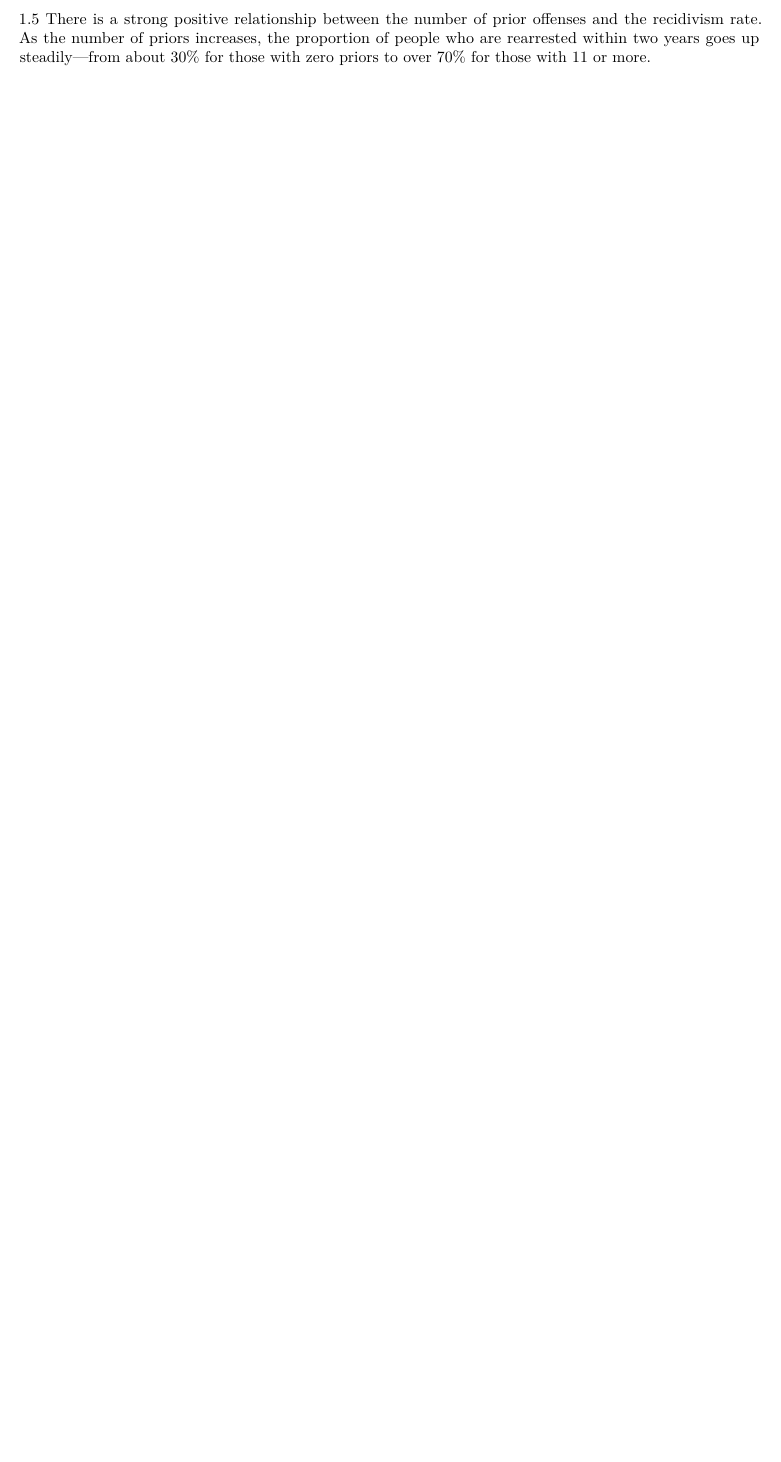
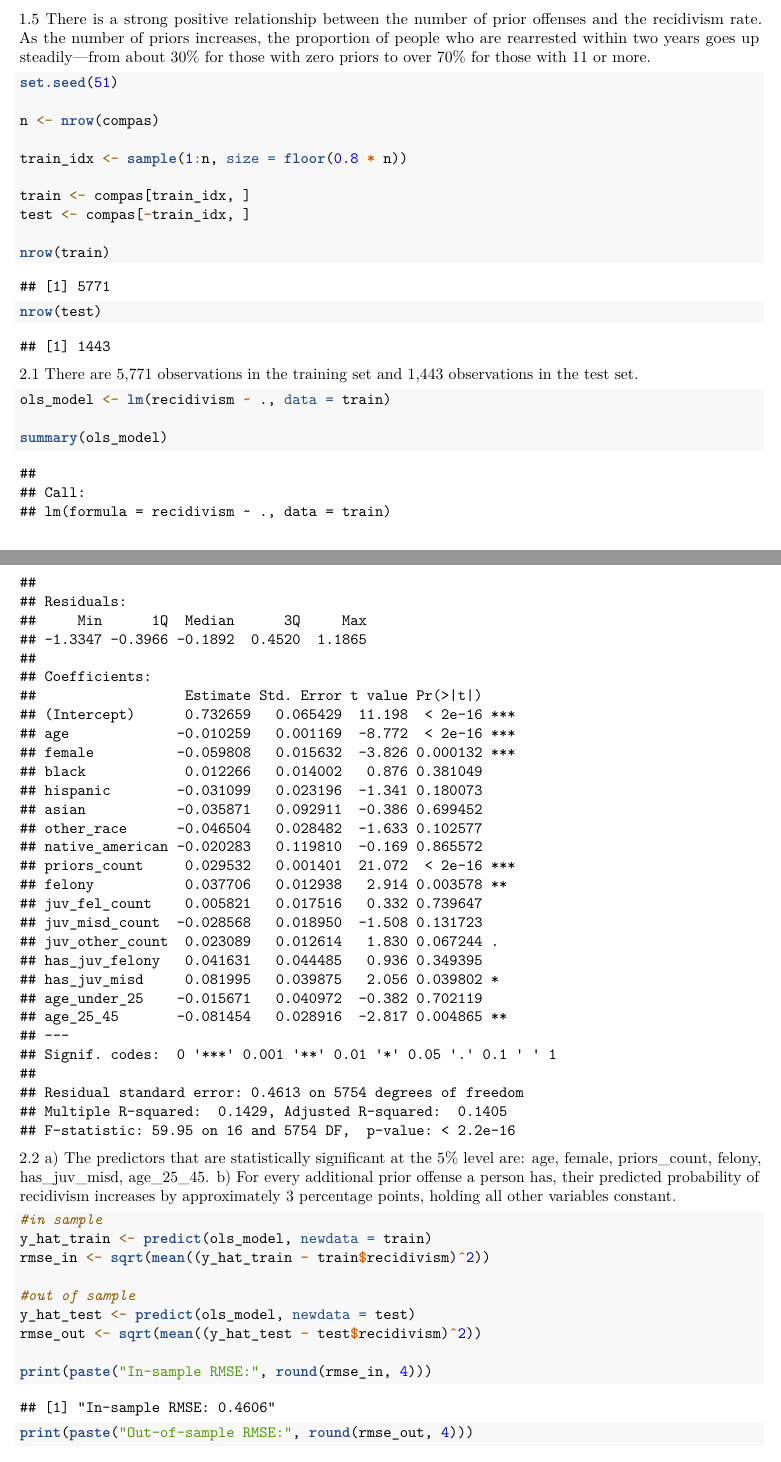
Before and after one commit to andrealmoreno/gov51-pset3, an R Markdown document (pset3.Rmd): part of page 3 of 3 before the commit and two parts of pages 3 and 4 of 5 after it, the two joined at a grey line, cut so that both start at the same text, the shorter picture padded with empty space. Rendered offline with R 4.5, knitr and Pandoc, then LaTeX, with nearby package versions.

Commit message:
2 OLS Baseline

````diff
--- a/pset3.Rmd
+++ b/pset3.Rmd
@@ -73,3 +73,42 @@
 ```
 1.5
 There is a strong positive relationship between the number of prior offenses and the recidivism rate. As the number of priors increases, the proportion of people who are rearrested within two years goes up steadily—from about 30% for those with zero priors to over 70% for those with 11 or more.
+
+```{r 2.1-split-data}
+
+set.seed(51)
+
+n <- nrow(compas)
+
+train_idx <- sample(1:n, size = floor(0.8 * n))
+
+train <- compas[train_idx, ]
+test <- compas[-train_idx, ]
+
+nrow(train)
+nrow(test)
+```
+
+2.1
+There are 5,771 observations in the training set and 1,443 observations in the test set.
+```{r 2.2-ols-model}
+ols_model <- lm(recidivism ~ ., data = train)
+
+summary(ols_model)
+
+```
+2.2
+a) The predictors that are statistically significant at the 5% level are: age, female, priors_count, felony, has_juv_misd, age_25_45.
+b) For every additional prior offense a person has, their predicted probability of recidivism increases by approximately 3 percentage points, holding all other variables constant.
+
+```{r 2.3-rmse-calc}
+#in sample
+y_hat_train <- predict(ols_model, newdata = train)
+rmse_in <- sqrt(mean((y_hat_train - train$recidivism)^2))
+
+#out of sample
+y_hat_test <- predict(ols_model, newdata = test)
+rmse_out <- sqrt(mean((y_hat_test - test$recidivism)^2))
+
+print(paste("In-sample RMSE:", round(rmse_in, 4)))
+print(paste("Out-of-sample RMSE:", round(rmse_out, 4)))
````
Also changed, not shown: pset3.Rmd (31 more changed lines).
